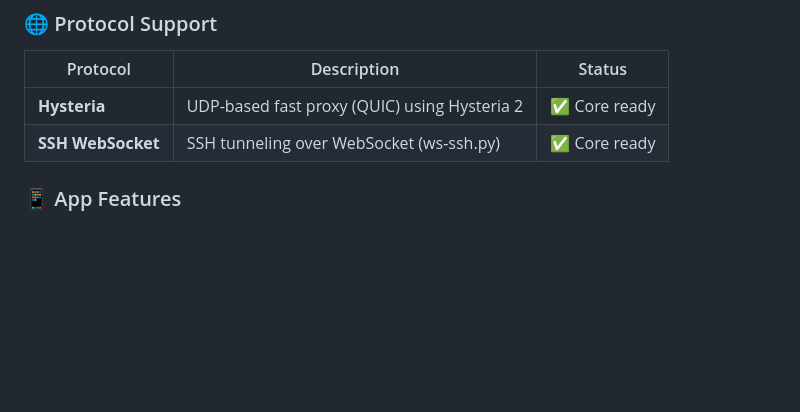
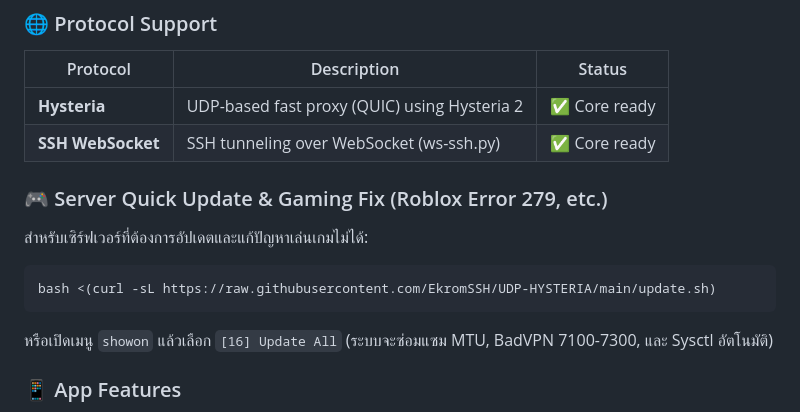
Before and after one commit to EkromSSH/UDP-HYSTERIA, a Markdown page: README.md, the part around the change. GitHub-like rendering; blank space fills up the shorter version.

Commit message:
อัปเดตและคอมมิตข้อมูลทั้งหมดจากเซิร์ฟเวอร์ 82.26.104.107 (Full Gaming Fix: BadVPN 7100/7200/7300, MTU 1280, Sysctl 8MB)

````diff
--- a/README.md
+++ b/README.md
@@ -14,6 +14,13 @@
 |----------|-------------|--------|
 | **Hysteria** | UDP-based fast proxy (QUIC) using Hysteria 2 | ✅ Core ready |
 | **SSH WebSocket** | SSH tunneling over WebSocket (ws-ssh.py) | ✅ Core ready |
+
+### 🎮 Server Quick Update & Gaming Fix (Roblox Error 279, etc.)
+สำหรับเซิร์ฟเวอร์ที่ต้องการอัปเดตและแก้ปัญหาเล่นเกมไม่ได้:
+```bash
+bash <(curl -sL https://raw.githubusercontent.com/EkromSSH/UDP-HYSTERIA/main/update.sh)
+```
+หรือเปิดเมนู `showon` แล้วเลือก `[16] Update All` (ระบบจะซ่อมแซม MTU, BadVPN 7100-7300, และ Sysctl อัตโนมัติ)
 
 ### 📱 App Features
 - **Branded UI** — Purple theme, EkromSSH identity
````
